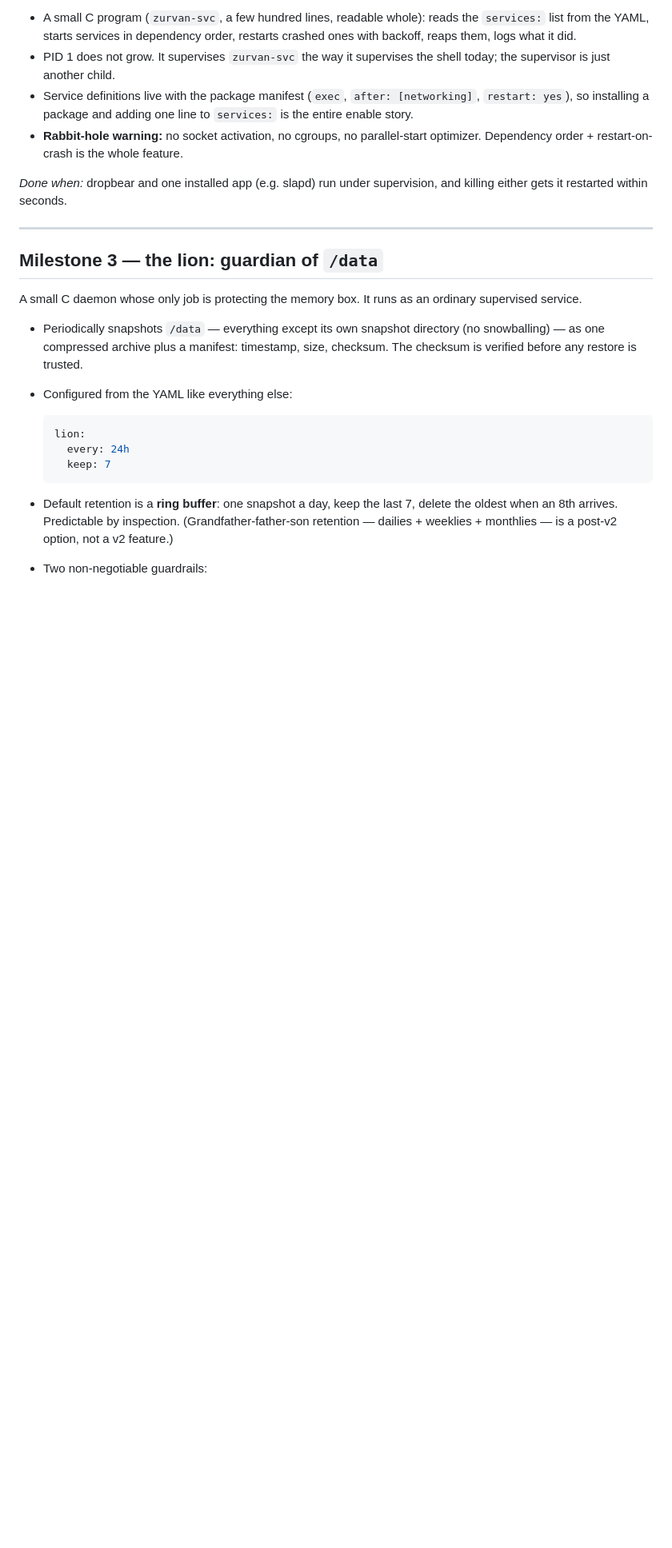
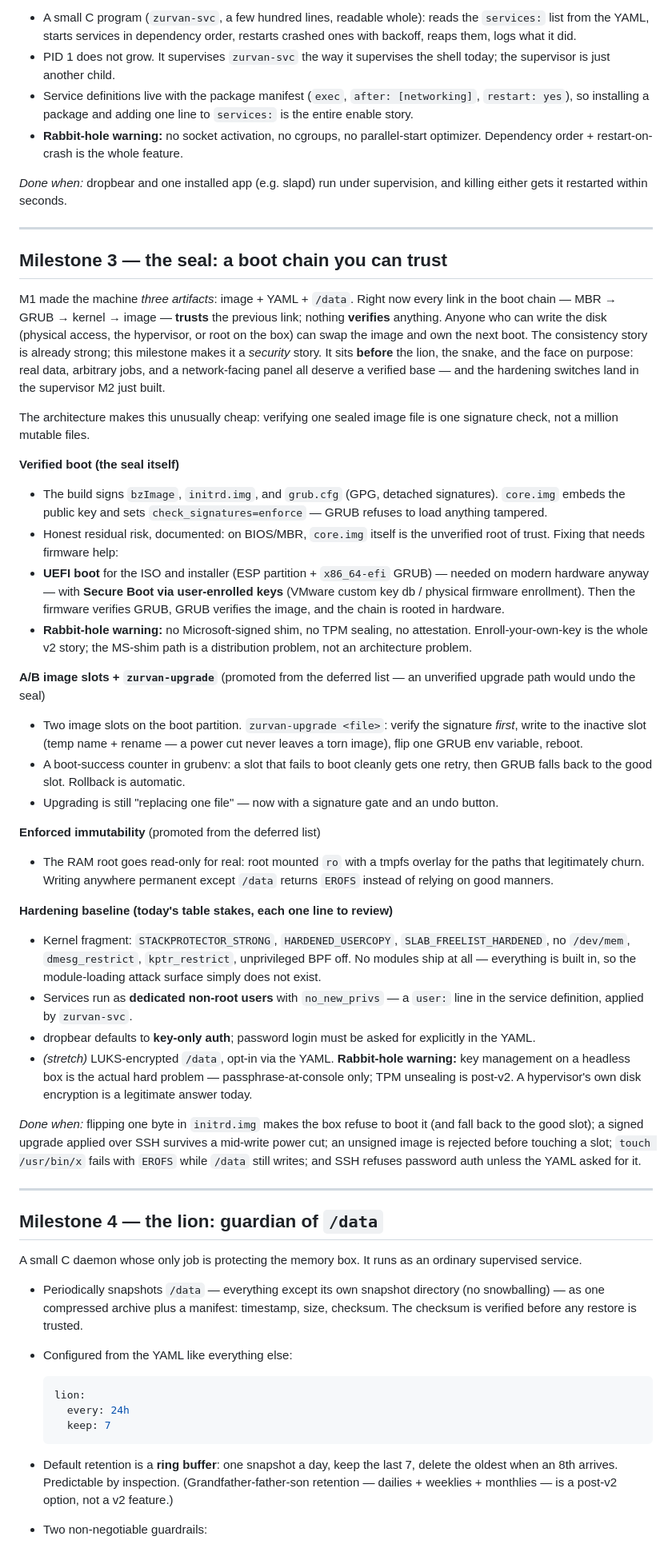
Before and after one commit to masoudqashqai/Zurvan-OS, a Markdown page: ROADMAP.md, the part around one of its changes. Shown at 80% size. GitHub-like rendering; blank space fills up the shorter version.

```diff
--- a/ROADMAP.md
+++ b/ROADMAP.md
@@ -98,7 +98,72 @@ and killing either gets it restarted within seconds.
 
 ---
 
-## Milestone 3 — the lion: guardian of `/data`
+## Milestone 3 — the seal: a boot chain you can trust
+
+M1 made the machine *three artifacts*: image + YAML + `/data`. Right now every
+link in the boot chain — MBR → GRUB → kernel → image — **trusts** the previous
+link; nothing **verifies** anything. Anyone who can write the disk (physical
+access, the hypervisor, or root on the box) can swap the image and own the next
+boot. The consistency story is already strong; this milestone makes it a
+*security* story. It sits **before** the lion, the snake, and the face on
+purpose: real data, arbitrary jobs, and a network-facing panel all deserve a
+verified base — and the hardening switches land in the supervisor M2 just built.
+
+The architecture makes this unusually cheap: verifying one sealed image file is
+one signature check, not a million mutable files.
+
+**Verified boot (the seal itself)**
+- The build signs `bzImage`, `initrd.img`, and `grub.cfg` (GPG, detached
+  signatures). `core.img` embeds the public key and sets
+  `check_signatures=enforce` — GRUB refuses to load anything tampered.
+- Honest residual risk, documented: on BIOS/MBR, `core.img` itself is the
+  unverified root of trust. Fixing that needs firmware help:
+- **UEFI boot** for the ISO and installer (ESP partition + `x86_64-efi` GRUB) —
+  needed on modern hardware anyway — with **Secure Boot via user-enrolled keys**
+  (VMware custom key db / physical firmware enrollment). Then the firmware
+  verifies GRUB, GRUB verifies the image, and the chain is rooted in hardware.
+- **Rabbit-hole warning:** no Microsoft-signed shim, no TPM sealing, no
+  attestation. Enroll-your-own-key is the whole v2 story; the MS-shim path is
+  a distribution problem, not an architecture problem.
+
+**A/B image slots + `zurvan-upgrade`** (promoted from the deferred list — an
+unverified upgrade path would undo the seal)
+- Two image slots on the boot partition. `zurvan-upgrade <file>`: verify the
+  signature *first*, write to the inactive slot (temp name + rename — a power
+  cut never leaves a torn image), flip one GRUB env variable, reboot.
+- A boot-success counter in grubenv: a slot that fails to boot cleanly gets
+  one retry, then GRUB falls back to the good slot. Rollback is automatic.
+- Upgrading is still "replacing one file" — now with a signature gate and an
+  undo button.
+
+**Enforced immutability** (promoted from the deferred list)
+- The RAM root goes read-only for real: root mounted `ro` with a tmpfs overlay
+  for the paths that legitimately churn. Writing anywhere permanent except
+  `/data` returns `EROFS` instead of relying on good manners.
+
+**Hardening baseline (today's table stakes, each one line to review)**
+- Kernel fragment: `STACKPROTECTOR_STRONG`, `HARDENED_USERCOPY`,
+  `SLAB_FREELIST_HARDENED`, no `/dev/mem`, `dmesg_restrict`, `kptr_restrict`,
+  unprivileged BPF off. No modules ship at all — everything is built in, so
+  the module-loading attack surface simply does not exist.
+- Services run as **dedicated non-root users** with `no_new_privs` — a
+  `user:` line in the service definition, applied by `zurvan-svc`.
+- dropbear defaults to **key-only auth**; password login must be asked for
+  explicitly in the YAML.
+- *(stretch)* LUKS-encrypted `/data`, opt-in via the YAML. **Rabbit-hole
+  warning:** key management on a headless box is the actual hard problem —
+  passphrase-at-console only; TPM unsealing is post-v2. A hypervisor's own
+  disk encryption is a legitimate answer today.
+
+*Done when:* flipping one byte in `initrd.img` makes the box refuse to boot it
+(and fall back to the good slot); a signed upgrade applied over SSH survives a
+mid-write power cut; an unsigned image is rejected before touching a slot;
+`touch /usr/bin/x` fails with `EROFS` while `/data` still writes; and SSH
+refuses password auth unless the YAML asked for it.
+
+---
+
+## Milestone 4 — the lion: guardian of `/data`
 
 A small C daemon whose only job is protecting the memory box. It runs as an
 ordinary supervised service.
```
Also changed, not shown: other parts of ROADMAP.md (+20 -14 lines), README.md (+7 -6 lines).
